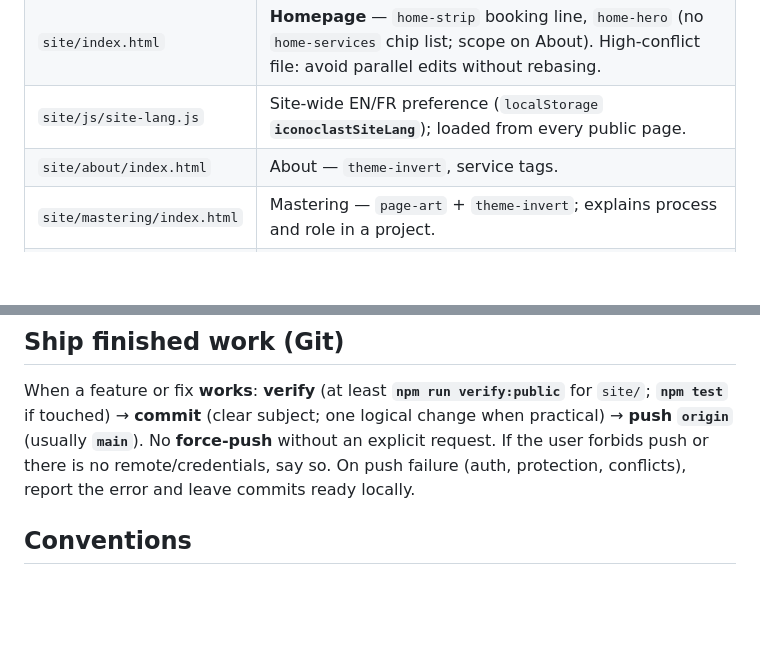
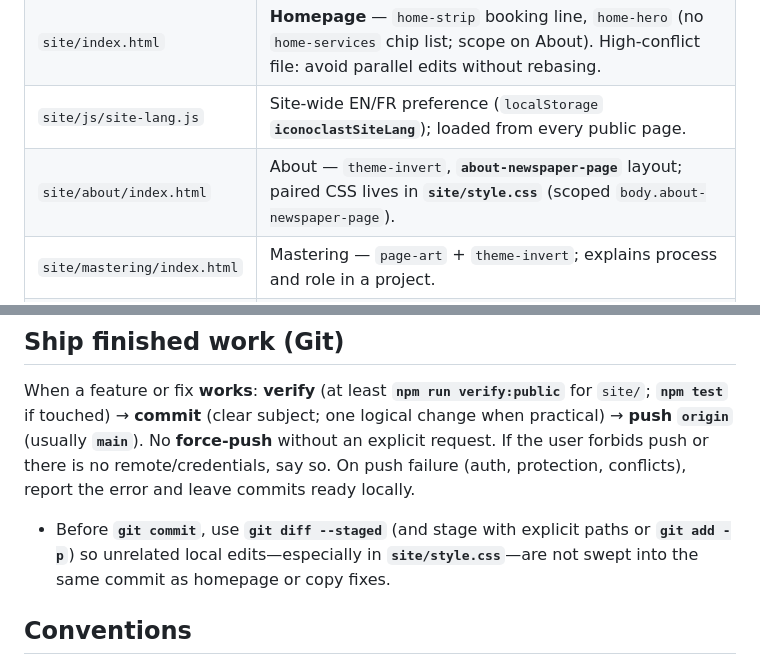
Before and after one commit to shahzebqazi/iconoclast, a Markdown page: AGENTS.md, 2 parts joined by grey strips. Rendered like a GitHub page; blank space fills up the shorter version.

Commit message:
Fix: restore About newspaper CSS; AGENTS staging + About path note
Accidental removal broke about-newspaper-page. Document git add hygiene and About/CSS coupling.

Co-authored-by: Cursor <cursoragent@cursor.com>

```diff
--- a/AGENTS.md
+++ b/AGENTS.md
@@ -20,7 +20,7 @@ Visitor intro: **[README.md](README.md)**. This file orients people and agents w
 | `site/` | Public site source (artifact root). |
 | `site/index.html` | **Homepage** — `home-strip` booking line, `home-hero` (no `home-services` chip list; scope on About). High-conflict file: avoid parallel edits without rebasing. |
 | `site/js/site-lang.js` | Site-wide EN/FR preference (`localStorage` **`iconoclastSiteLang`**); loaded from every public page. |
-| `site/about/index.html` | About — `theme-invert`, service tags. |
+| `site/about/index.html` | About — `theme-invert`, **`about-newspaper-page`** layout; paired CSS lives in **`site/style.css`** (scoped `body.about-newspaper-page`). |
 | `site/mastering/index.html` | Mastering — `page-art` + `theme-invert`; explains process and role in a project. |
 | `site/rates/index.html` | Rates — `page-art` + `rates-menu-page` (cream menu, serif, dot leaders); wide **EN \| FR**, narrow EN/FR toggle; **USD** + **CAD** footnote. Must satisfy **`npm run verify:public`**. |
 | `site/style.css` | Reuse `about-service-tags`, `rates-menu-page`, `page-art`, `theme-invert`, `links-page` before inventing layout. |
@@ -57,6 +57,8 @@ Log rows as issues appear. **Do not implement** until this file or the user expl
 
 When a feature or fix **works**: **verify** (at least **`npm run verify:public`** for `site/`; **`npm test`** if touched) → **commit** (clear subject; one logical change when practical) → **push** **`origin`** (usually **`main`**). No **force-push** without an explicit request. If the user forbids push or there is no remote/credentials, say so. On push failure (auth, protection, conflicts), report the error and leave commits ready locally.
 
+- Before **`git commit`**, use **`git diff --staged`** (and stage with explicit paths or **`git add -p`**) so unrelated local edits—especially in **`site/style.css`**—are not swept into the same commit as homepage or copy fixes.
+
 ## Conventions
 
 - Public-safe content only; no secrets in commits.
```
